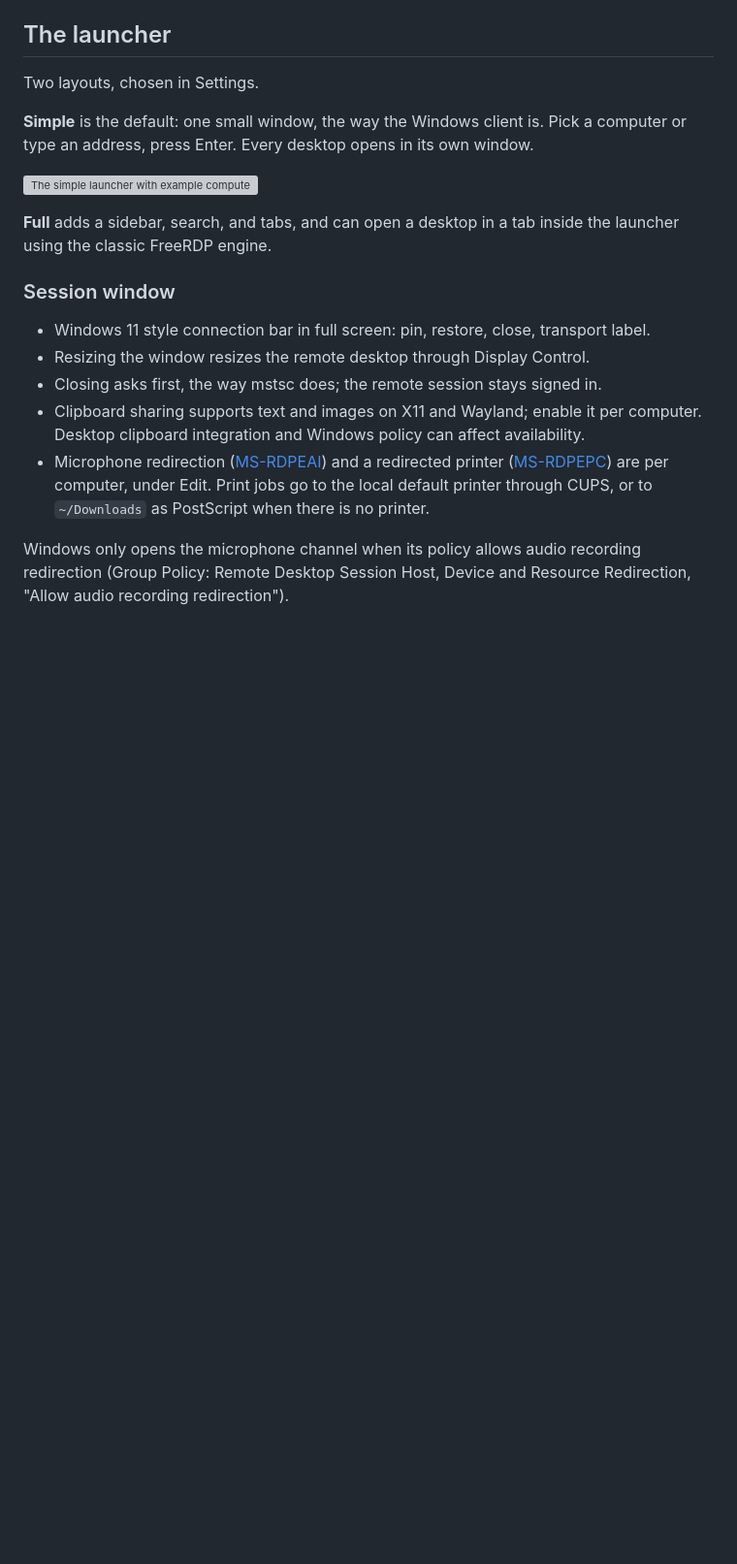
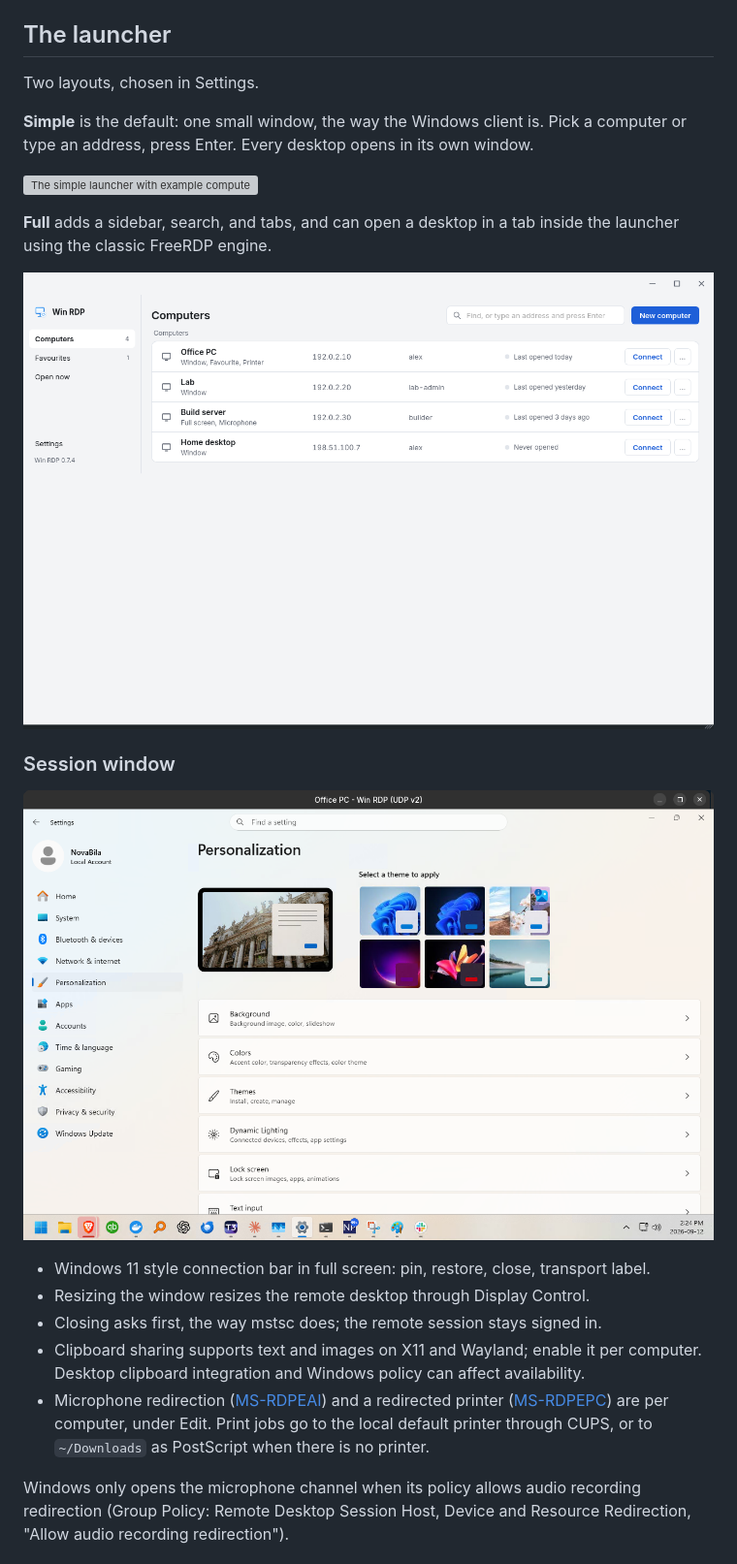
Before and after one commit to AKolenda/winrdp, a Markdown page: README.md, the part around the change. Shown at 97% size. GitHub-like rendering; pictures changed too: docs/screenshots/launcher-full.png (added), docs/screenshots/session-window.png (added); blank space fills up the shorter version; grey boxes are pictures that could not be loaded.

Commit message:
Website: align tour cursors with their targets, drop status dot, add session and full-launcher screenshots
- Cursors and click rings now share one coordinate system (percentages of the
  launcher image) so the arrow tip lands on the address field, the Lab row, and
  the Connect button at every breakpoint; the per-breakpoint keyframes are gone.
- Remove the green dot next to "Guided tour".
- New Screenshots section: a real session window (Office PC over UDP v2) and the
  full launcher layout, both with fictional computer names. Same images in
  docs/screenshots and the README.

```diff
--- a/README.md
+++ b/README.md
@@ -66,9 +66,13 @@ computer or type an address, press Enter. Every desktop opens in its own window.
 **Full** adds a sidebar, search, and tabs, and can open a desktop in a tab inside the
 launcher using the classic FreeRDP engine.
 
+![The full launcher layout with a sidebar, search, and saved computers](docs/screenshots/launcher-full.png)
+
 
 
 ### Session window
+
+![A session window titled Office PC - Win RDP (UDP v2) showing a Windows 11 desktop](docs/screenshots/session-window.png)
 
 - Windows 11 style connection bar in full screen: pin, restore, close, transport label.
 - Resizing the window resizes the remote desktop through Display Control.
```
Also changed, not shown: 4 other files.
